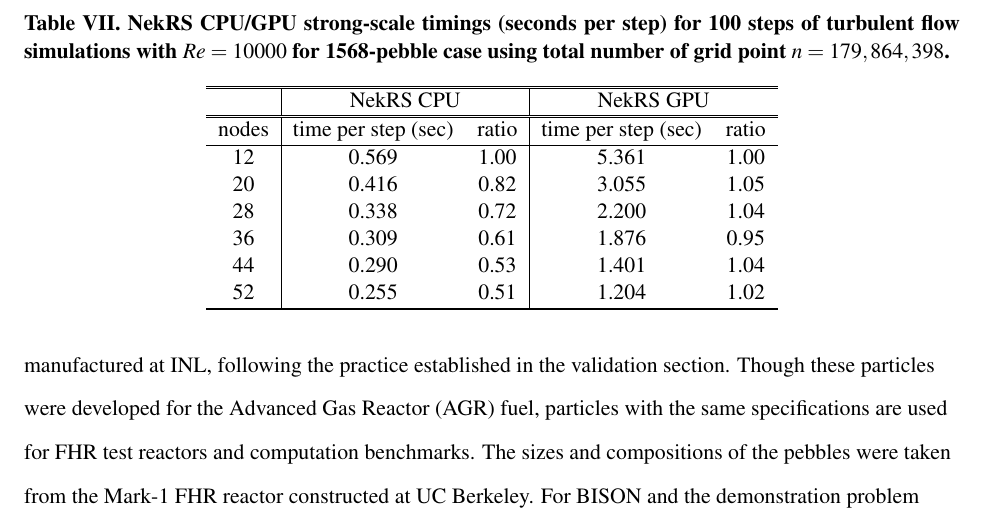
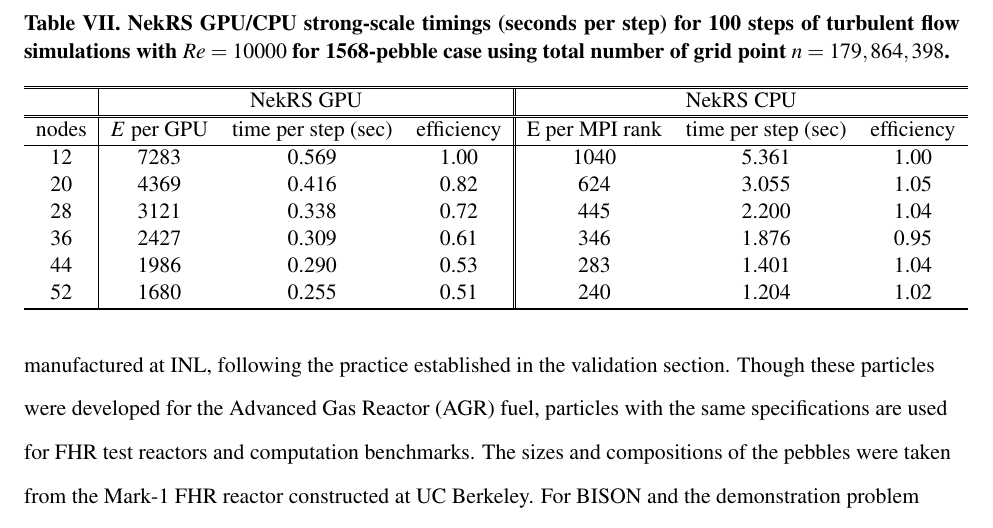
Before and after one commit to emerzari/cardinal_paper, a LaTeX document (cardinal_nt.tex, which reads demo.tex): part of page 27 of 34, cut so that both start at the same text. Compiled offline with pdfLaTeX.

Commit message:
table update

```diff
--- a/demo.tex
+++ b/demo.tex
@@ -93,26 +93,26 @@
 
 \begin{table}
   \centering
-  \begin{tabular}{c|cc|cc}
+  \begin{tabular}{c|ccc||ccc}
     \hline \hline
  % \multirow{2}{*}{ } &
   \multicolumn{1}{c|}{ } &
-  \multicolumn{2}{|c|}{NekRS CPU}  &
-  \multicolumn{2}{|c}{NekRS GPU} \\
+  \multicolumn{3}{|c||}{NekRS GPU}  &
+  \multicolumn{3}{|c}{NekRS CPU} \\
   \hline
   \hline
   %\cline{2-5}
-    nodes  &  time per step (sec) & ratio & time per step (sec) & ratio \\
+    nodes  &  $E$ per GPU & time per step (sec) & efficiency & E per MPI rank& time per step (sec) & efficiency \\
   \hline
-    12 & 0.569 & 1.00 & 5.361  & 1.00\\
-    20 & 0.416 & 0.82 & 3.055  & 1.05\\
-    28 & 0.338 & 0.72 & 2.200  & 1.04\\
-    36 & 0.309 & 0.61 & 1.876  & 0.95\\
-    44 & 0.290 & 0.53 & 1.401  & 1.04\\
-    52 & 0.255 & 0.51 & 1.204  & 1.02\\
+    12 & 7283 & 0.569 & 1.00 & 1040 & 5.361  & 1.00\\
+    20 & 4369 & 0.416 & 0.82 & 624 & 3.055  & 1.05\\
+    28 & 3121 & 0.338 & 0.72 & 445 & 2.200  & 1.04\\
+    36 & 2427 & 0.309 & 0.61 & 346 & 1.876  & 0.95\\
+    44 & 1986 & 0.290 & 0.53 & 283 & 1.401  & 1.04\\
+    52 & 1680 & 0.255 & 0.51 & 240 & 1.204  & 1.02\\
     \hline \hline
   \end{tabular}
-  \caption{NekRS CPU/GPU strong-scale timings (seconds per step) for 100 steps of turbulent flow simulations
+  \caption{NekRS GPU/CPU strong-scale timings (seconds per step) for 100 steps of turbulent flow simulations
    with $Re=10000$ for 1568-pebble case using total number of grid point $n=179,864,398$.}
   \label{tab:nekrs}
 \end{table}
```
Also changed, not shown: demo.tex (6 more changed lines).
